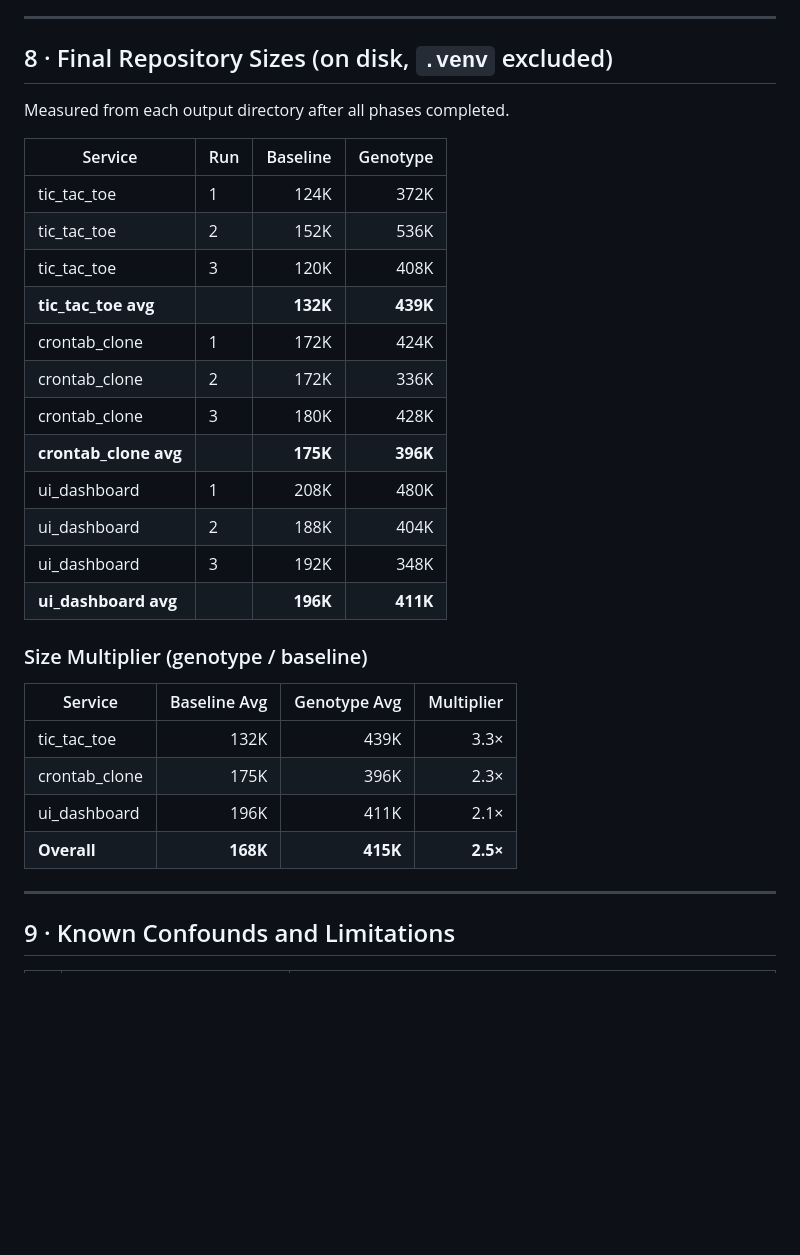
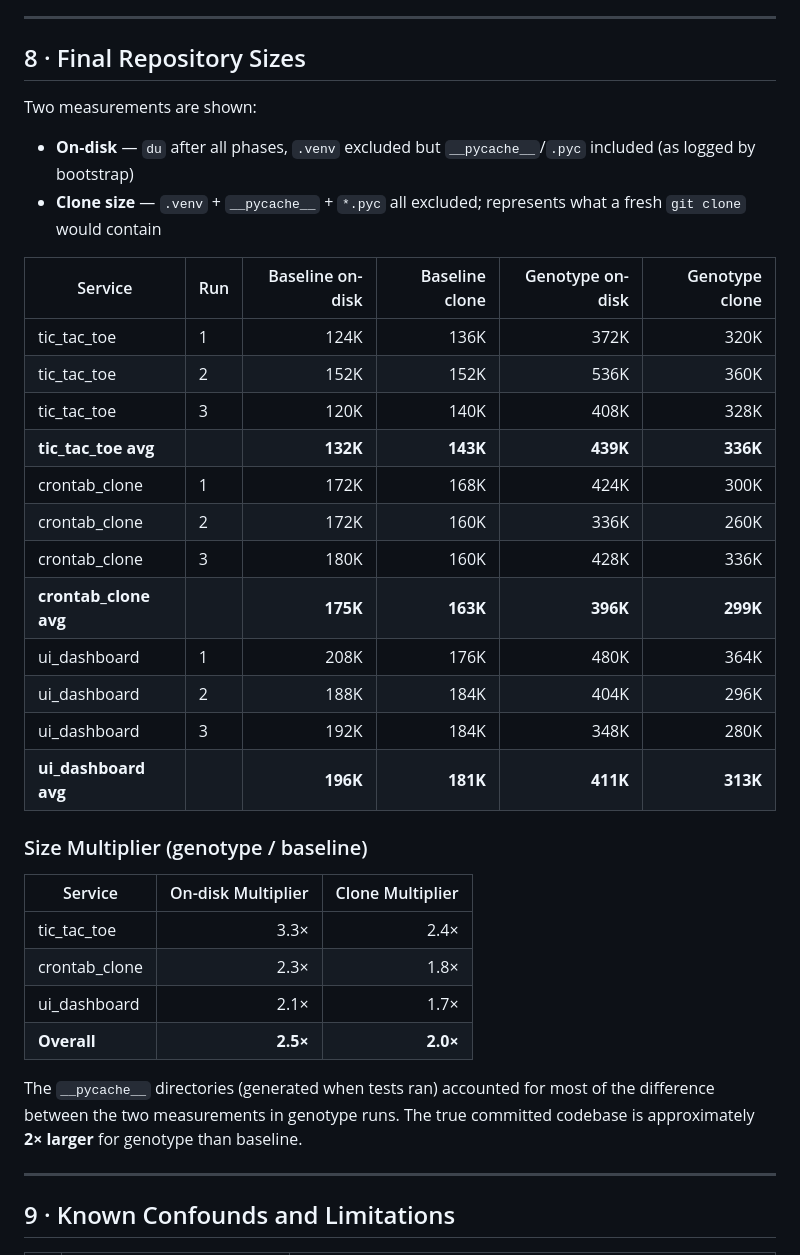
Before and after one commit to zaransage/AI-Genotype-Benchmark, a Markdown page: results_summary.md, the part around the change. Rendered like a GitHub page; blank space fills up the shorter version.

Commit message:
Add clone sizes (no venv/pycache) to repo size section
True committed codebase is ~2x larger for genotype vs baseline,
down from 2.5x when pycache is included.

Co-Authored-By: Claude Sonnet 4.6 <noreply@anthropic.com>

```diff
--- a/results_summary.md
+++ b/results_summary.md
@@ -212,33 +212,37 @@ All 18 runs were executed with `pytest --cov` (venvs created fresh via `uv`, `.v
 
 ---
 
-## 8 · Final Repository Sizes (on disk, `.venv` excluded)
+## 8 · Final Repository Sizes
 
-Measured from each output directory after all phases completed.
+Two measurements are shown:
+- **On-disk** — `du` after all phases, `.venv` excluded but `__pycache__`/`.pyc` included (as logged by bootstrap)
+- **Clone size** — `.venv` + `__pycache__` + `*.pyc` all excluded; represents what a fresh `git clone` would contain
 
-| Service | Run | Baseline | Genotype |
-|---|---|---:|---:|
-| tic_tac_toe | 1 | 124K | 372K |
-| tic_tac_toe | 2 | 152K | 536K |
-| tic_tac_toe | 3 | 120K | 408K |
-| **tic_tac_toe avg** | | **132K** | **439K** |
-| crontab_clone | 1 | 172K | 424K |
-| crontab_clone | 2 | 172K | 336K |
-| crontab_clone | 3 | 180K | 428K |
-| **crontab_clone avg** | | **175K** | **396K** |
-| ui_dashboard | 1 | 208K | 480K |
-| ui_dashboard | 2 | 188K | 404K |
-| ui_dashboard | 3 | 192K | 348K |
-| **ui_dashboard avg** | | **196K** | **411K** |
+| Service | Run | Baseline on-disk | Baseline clone | Genotype on-disk | Genotype clone |
+|---|---|---:|---:|---:|---:|
+| tic_tac_toe | 1 | 124K | 136K | 372K | 320K |
+| tic_tac_toe | 2 | 152K | 152K | 536K | 360K |
+| tic_tac_toe | 3 | 120K | 140K | 408K | 328K |
+| **tic_tac_toe avg** | | **132K** | **143K** | **439K** | **336K** |
+| crontab_clone | 1 | 172K | 168K | 424K | 300K |
+| crontab_clone | 2 | 172K | 160K | 336K | 260K |
+| crontab_clone | 3 | 180K | 160K | 428K | 336K |
+| **crontab_clone avg** | | **175K** | **163K** | **396K** | **299K** |
+| ui_dashboard | 1 | 208K | 176K | 480K | 364K |
+| ui_dashboard | 2 | 188K | 184K | 404K | 296K |
+| ui_dashboard | 3 | 192K | 184K | 348K | 280K |
+| **ui_dashboard avg** | | **196K** | **181K** | **411K** | **313K** |
 
 ### Size Multiplier (genotype / baseline)
 
-| Service | Baseline Avg | Genotype Avg | Multiplier |
-|---|---:|---:|---:|
-| tic_tac_toe | 132K | 439K | 3.3× |
-| crontab_clone | 175K | 396K | 2.3× |
-| ui_dashboard | 196K | 411K | 2.1× |
-| **Overall** | **168K** | **415K** | **2.5×** |
+| Service | On-disk Multiplier | Clone Multiplier |
+|---|---:|---:|
+| tic_tac_toe | 3.3× | 2.4× |
+| crontab_clone | 2.3× | 1.8× |
+| ui_dashboard | 2.1× | 1.7× |
+| **Overall** | **2.5×** | **2.0×** |
+
+The `__pycache__` directories (generated when tests ran) accounted for most of the difference between the two measurements in genotype runs. The true committed codebase is approximately **2× larger** for genotype than baseline.
 
 ---
 
```
